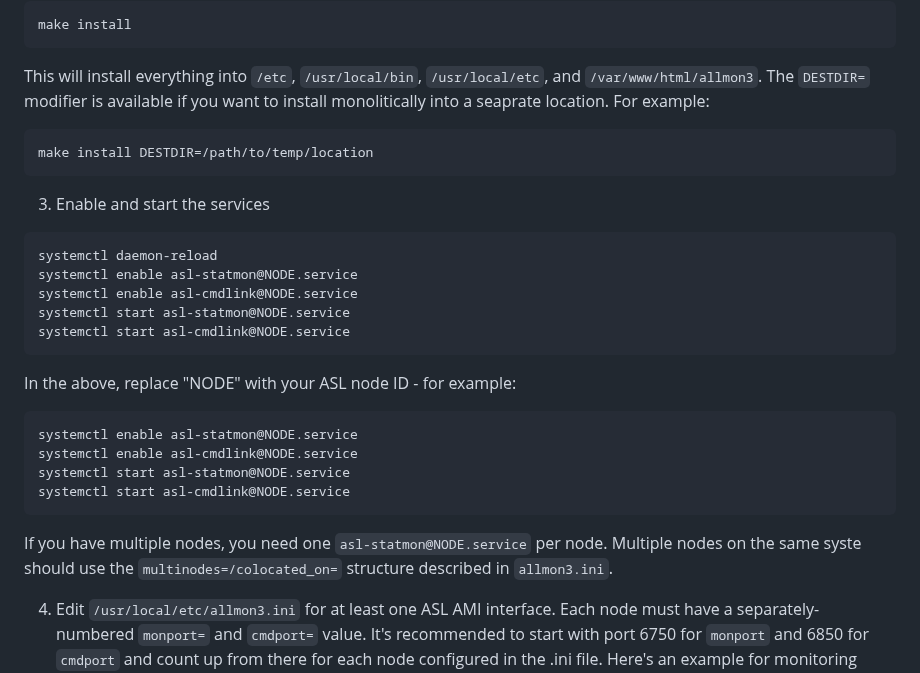
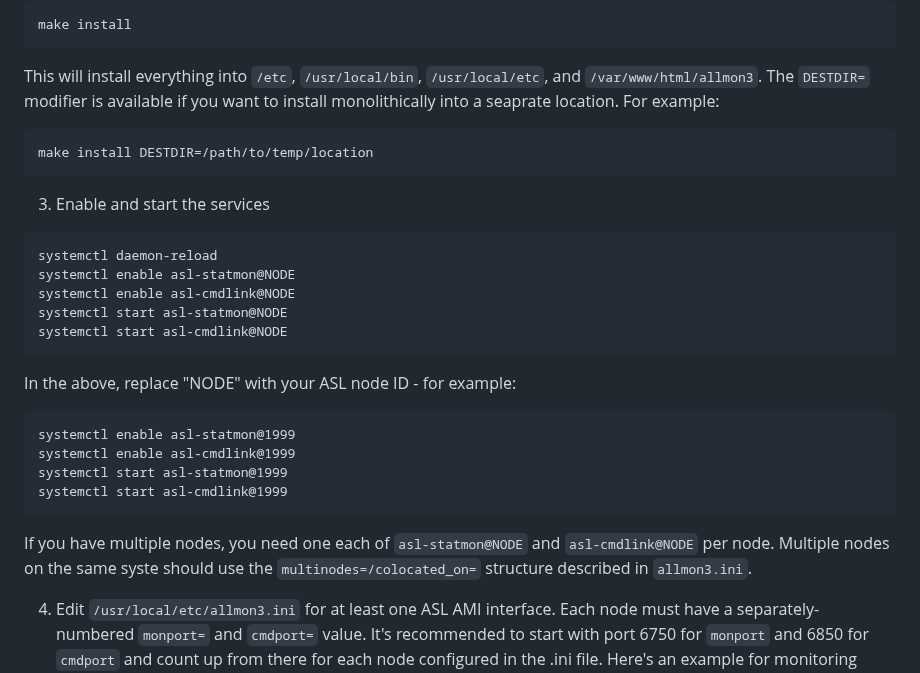
Before and after one commit to AllStarLink/Allmon3, a Markdown page: README.md, the part around the change. GitHub-like rendering.

Commit message:
fix typos

````diff
--- a/README.md
+++ b/README.md
@@ -52,7 +52,7 @@ make install
 
 This will install everything into `/etc`, `/usr/local/bin`, `/usr/local/etc`,
 and `/var/www/html/allmon3`. The `DESTDIR=` modifier is available if you want
-to install monolitically into a seaprate location. For example:
+to install monolithically into a seaprate location. For example:
 
 ```
 make install DESTDIR=/path/to/temp/location
@@ -60,22 +60,22 @@ make install DESTDIR=/path/to/temp/location
 3. Enable and start the services
 ```
 systemctl daemon-reload
-systemctl enable asl-statmon@NODE.service
-systemctl enable asl-cmdlink@NODE.service
-systemctl start asl-statmon@NODE.service
-systemctl start asl-cmdlink@NODE.service
+systemctl enable asl-statmon@NODE
+systemctl enable asl-cmdlink@NODE
+systemctl start asl-statmon@NODE
+systemctl start asl-cmdlink@NODE
 ```
 
 In the above, replace "NODE" with your ASL node ID - for example:
 
 ```
-systemctl enable asl-statmon@NODE.service
-systemctl enable asl-cmdlink@NODE.service
-systemctl start asl-statmon@NODE.service
-systemctl start asl-cmdlink@NODE.service
+systemctl enable asl-statmon@1999
+systemctl enable asl-cmdlink@1999
+systemctl start asl-statmon@1999
+systemctl start asl-cmdlink@1999
 ```
 
-If you have multiple nodes, you need one `asl-statmon@NODE.service` per node. Multiple nodes on the same syste should use the `multinodes=/colocated_on=` structure described in `allmon3.ini`.
+If you have multiple nodes, you need one each of `asl-statmon@NODE` and `asl-cmdlink@NODE` per node. Multiple nodes on the same syste should use the `multinodes=/colocated_on=` structure described in `allmon3.ini`.
 
 4. Edit `/usr/local/etc/allmon3.ini` for at least one ASL AMI interface. Each node
 must have a separately-numbered `monport=` and `cmdport=` value. It's recommended
````
